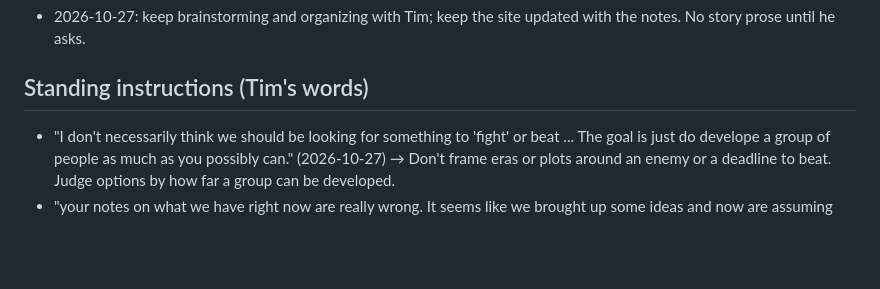
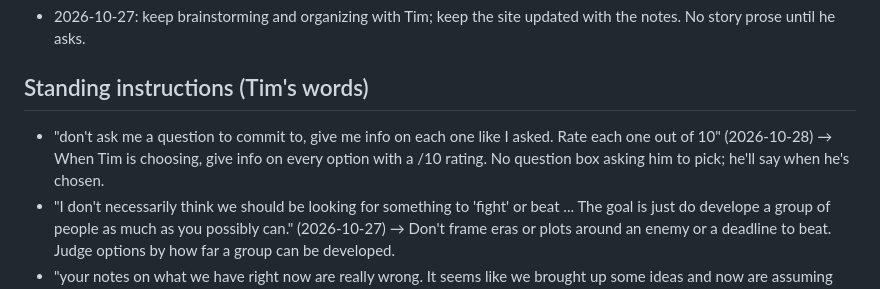
Before and after one commit to TimothyHadfield/alternate-history-story, a Markdown page: progress.md, the part around the change. Rendered like a GitHub page; blank space fills up the shorter version.

```diff
--- a/progress.md
+++ b/progress.md
@@ -38,6 +38,7 @@ Possibilities raised so far (none chosen): a hidden homeland; southern Africa, J
 - 2026-10-27: keep brainstorming and organizing with Tim; keep the site updated with the notes. No story prose until he asks.
 
 ## Standing instructions (Tim's words)
+- "don't ask me a question to commit to, give me info on each one like I asked. Rate each one out of 10" (2026-10-28) → When Tim is choosing, give info on every option with a /10 rating. No question box asking him to pick; he'll say when he's chosen.
 - "I don't necessarily think we should be looking for something to 'fight' or beat ... The goal is just do develope a group of people as much as you possibly can." (2026-10-27) → Don't frame eras or plots around an enemy or a deadline to beat. Judge options by how far a group can be developed.
 - "your notes on what we have right now are really wrong. It seems like we brought up some ideas and now are assuming that they are what we're doing. We don't really have specifics about a plan, just looking through possibilities." (2026-10-27) → Everything is an option until Tim says he's chosen it. Don't write "our plan", "plan A", "the hero will", or "settled".
 - "Right now just help me brainstorm and write down my thoughts and organize them with me."
```
Also changed, not shown: brainstorm/location-shortlist.md (+14 -0 lines), chat.md (+1 -0 lines).
